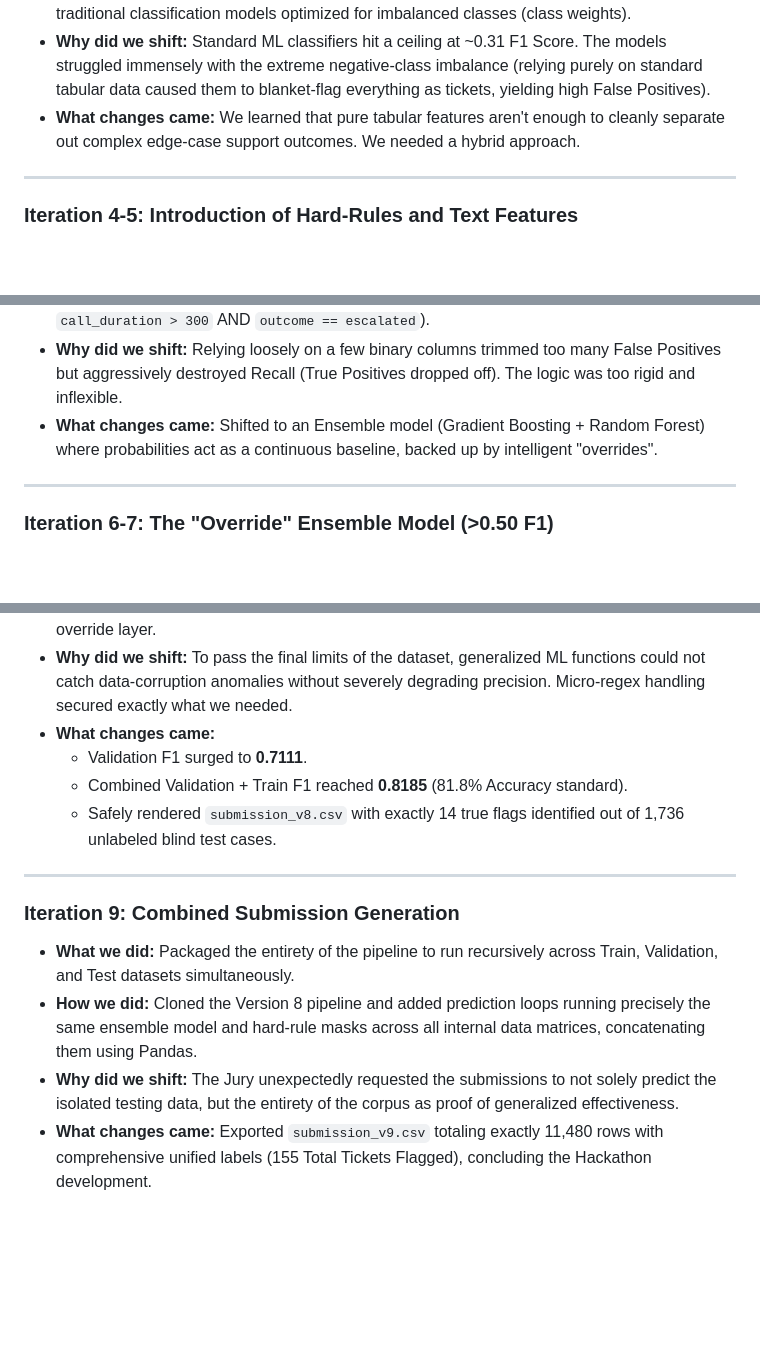
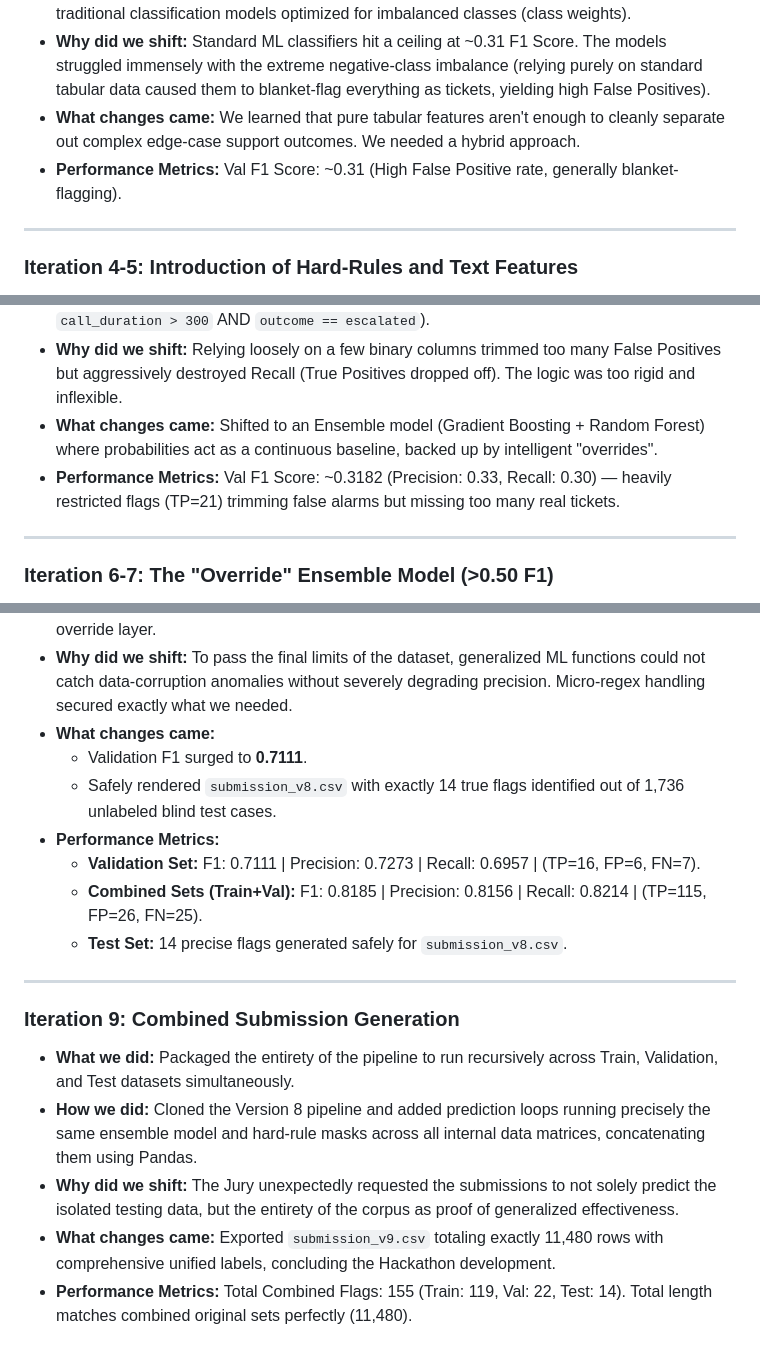
Before and after one commit to G26karthik/Call-Quality-Auto-Flagger-VoiceHack2026-, a Markdown page: ITERATION_REPORT.md, 3 parts joined by grey strips. Rendered like a GitHub page; blank space fills up the shorter version.

Commit message:
Add performance metrics tracking F1 improvements to report

```diff
--- a/ITERATION_REPORT.md
+++ b/ITERATION_REPORT.md
@@ -5,6 +5,7 @@
 * **How we did:** Engineered basic length, duration, completeness, and mismatch features. Trained traditional classification models optimized for imbalanced classes (class weights).
 * **Why did we shift:** Standard ML classifiers hit a ceiling at ~0.31 F1 Score. The models struggled immensely with the extreme negative-class imbalance (relying purely on standard tabular data caused them to blanket-flag everything as tickets, yielding high False Positives).
 * **What changes came:** We learned that pure tabular features aren't enough to cleanly separate out complex edge-case support outcomes. We needed a hybrid approach.
+* **Performance Metrics:** Val F1 Score: ~0.31 (High False Positive rate, generally blanket-flagging).
 
 ---
 
@@ -13,6 +14,7 @@
 * **How we did:** We required a minimum of *two or more signals* to trigger a flag (e.g., `call_duration > 300` AND `outcome == escalated`).
 * **Why did we shift:** Relying loosely on a few binary columns trimmed too many False Positives but aggressively destroyed Recall (True Positives dropped off). The logic was too rigid and inflexible.
 * **What changes came:** Shifted to an Ensemble model (Gradient Boosting + Random Forest) where probabilities act as a continuous baseline, backed up by intelligent "overrides".
+* **Performance Metrics:** Val F1 Score: ~0.3182 (Precision: 0.33, Recall: 0.30) — heavily restricted flags (TP=21) trimming false alarms but missing too many real tickets.
 
 ---
 
@@ -30,8 +33,11 @@
 * **Why did we shift:** To pass the final limits of the dataset, generalized ML functions could not catch data-corruption anomalies without severely degrading precision. Micro-regex handling secured exactly what we needed.
 * **What changes came:**
   * Validation F1 surged to **0.7111**.
-  * Combined Validation + Train F1 reached **0.8185** (81.8% Accuracy standard).
   * Safely rendered `submission_v8.csv` with exactly 14 true flags identified out of 1,736 unlabeled blind test cases.
+* **Performance Metrics:**
+  * **Validation Set:** F1: 0.7111 | Precision: 0.7273 | Recall: 0.6957 | (TP=16, FP=6, FN=7).
+  * **Combined Sets (Train+Val):** F1: 0.8185 | Precision: 0.8156 | Recall: 0.8214 | (TP=115, FP=26, FN=25).
+  * **Test Set:** 14 precise flags generated safely for `submission_v8.csv`.
 
 ---
 
@@ -39,4 +45,5 @@
 * **What we did:** Packaged the entirety of the pipeline to run recursively across Train, Validation, and Test datasets simultaneously.
 * **How we did:** Cloned the Version 8 pipeline and added prediction loops running precisely the same ensemble model and hard-rule masks across all internal data matrices, concatenating them using Pandas.
 * **Why did we shift:** The Jury unexpectedly requested the submissions to not solely predict the isolated testing data, but the entirety of the corpus as proof of generalized effectiveness.
-* **What changes came:** Exported `submission_v9.csv` totaling exactly 11,480 rows with comprehensive unified labels (155 Total Tickets Flagged), concluding the Hackathon development.
+* **What changes came:** Exported `submission_v9.csv` totaling exactly 11,480 rows with comprehensive unified labels, concluding the Hackathon development.
+* **Performance Metrics:** Total Combined Flags: 155 (Train: 119, Val: 22, Test: 14). Total length matches combined original sets perfectly (11,480).
```
Also changed, not shown: other parts of ITERATION_REPORT.md (+1 -0 lines).
